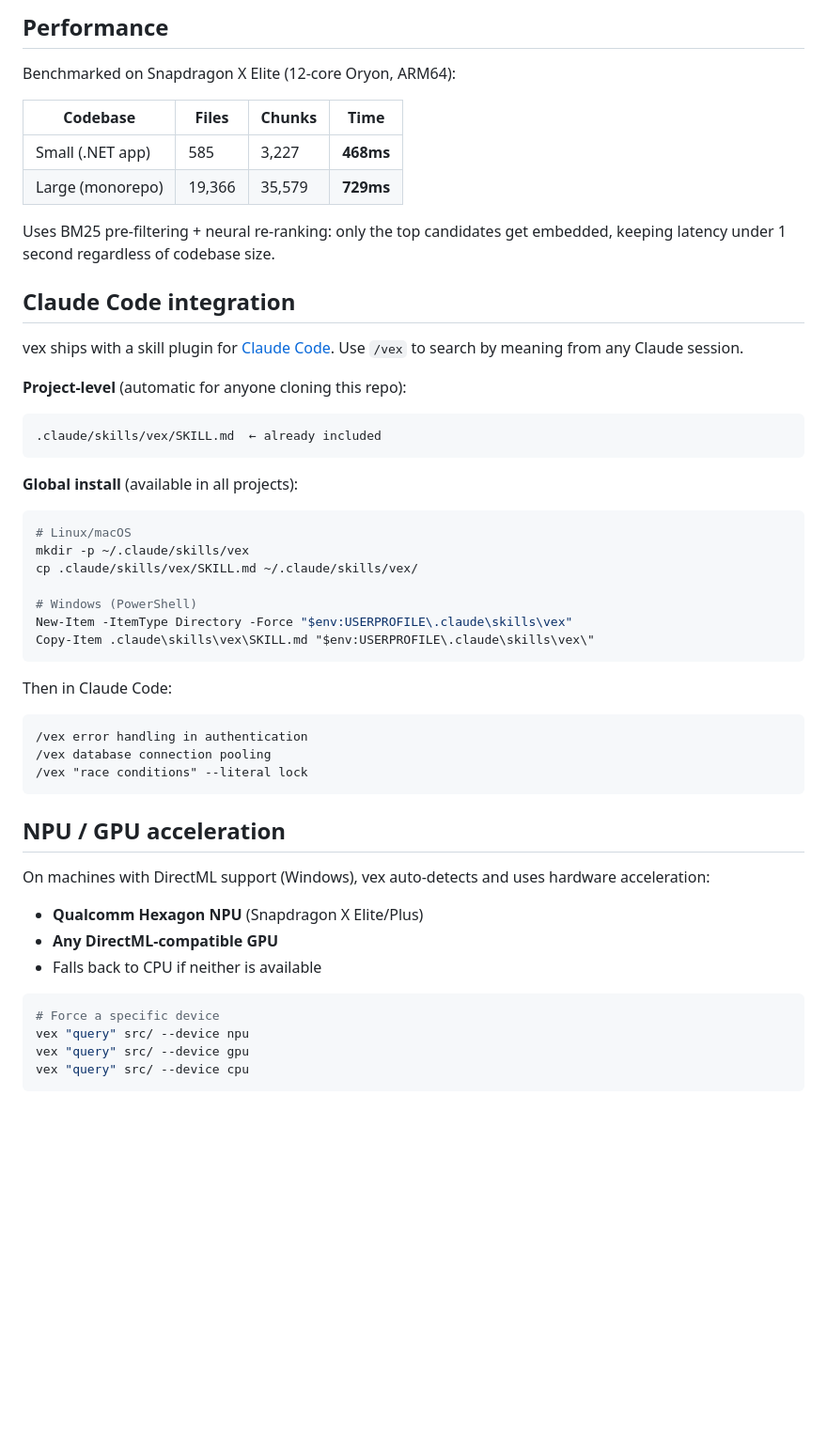
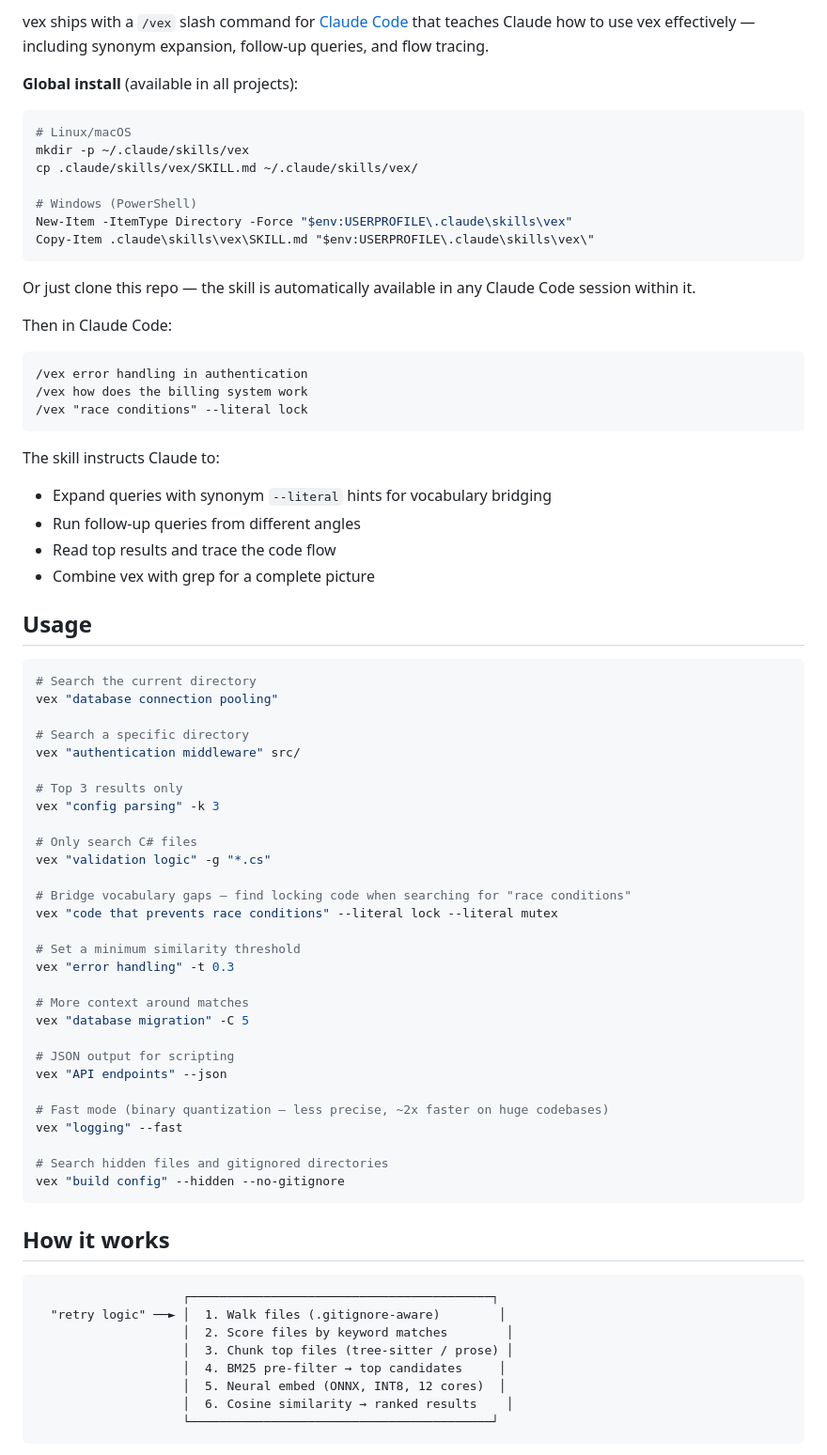
Before and after one commit to calumjs/vex, a Markdown page: README.md, the part around one of its changes. Shown at 94% size. GitHub-like rendering; blank space fills up the shorter version.

````diff
--- a/README.md
+++ b/README.md
@@ -84,22 +56,4 @@ Files ──► Chunk (tree-sitter) ──► Embed (ONNX) ──►──┘
-## Performance
-
-Benchmarked on Snapdragon X Elite (12-core Oryon, ARM64):
-
-| Codebase | Files | Chunks | Time |
-|----------|-------|--------|------|
-| Small (.NET app) | 585 | 3,227 | **468ms** |
-| Large (monorepo) | 19,366 | 35,579 | **729ms** |
-
-Uses BM25 pre-filtering + neural re-ranking: only the top candidates get embedded, keeping latency under 1 second regardless of codebase size.
-
-## Claude Code integration
-
-vex ships with a skill plugin for [Claude Code](https://claude.com/claude-code). Use `/vex` to search by meaning from any Claude session.
-
-**Project-level** (automatic for anyone cloning this repo):
-```
-.claude/skills/vex/SKILL.md  ← already included
-```
+vex ships with a `/vex` slash command for [Claude Code](https://claude.com/claude-code) that teaches Claude how to use vex effectively — including synonym expansion, follow-up queries, and flow tracing.
 
 **Global install** (available in all projects):
 ```bash
@@ -112,24 +66,65 @@ New-Item -ItemType Directory -Force "$env:USERPROFILE\.claude\skills\vex"
 Copy-Item .claude\skills\vex\SKILL.md "$env:USERPROFILE\.claude\skills\vex\"
 ```
 
+Or just clone this repo — the skill is automatically available in any Claude Code session within it.
+
 Then in Claude Code:
 ```
 /vex error handling in authentication
-/vex database connection pooling
+/vex how does the billing system work
 /vex "race conditions" --literal lock
 ```
 
-## NPU / GPU acceleration
+The skill instructs Claude to:
+- Expand queries with synonym `--literal` hints for vocabulary bridging
+- Run follow-up queries from different angles
+- Read top results and trace the code flow
+- Combine vex with grep for a complete picture
 
-On machines with DirectML support (Windows), vex auto-detects and uses hardware acceleration:
-
-- **Qualcomm Hexagon NPU** (Snapdragon X Elite/Plus)
-- **Any DirectML-compatible GPU**
-- Falls back to CPU if neither is available
+## Usage
 
 ```bash
-# Force a specific device
-vex "query" src/ --device npu
-vex "query" src/ --device gpu
-vex "query" src/ --device cpu
+# Search the current directory
+vex "database connection pooling"
+
+# Search a specific directory
+vex "authentication middleware" src/
+
+# Top 3 results only
+vex "config parsing" -k 3
+
+# Only search C# files
+vex "validation logic" -g "*.cs"
+
+# Bridge vocabulary gaps — find locking code when searching for "race conditions"
+vex "code that prevents race conditions" --literal lock --literal mutex
+
+# Set a minimum similarity threshold
+vex "error handling" -t 0.3
+
+# More context around matches
+vex "database migration" -C 5
+
+# JSON output for scripting
+vex "API endpoints" --json
+
+# Fast mode (binary quantization — less precise, ~2x faster on huge codebases)
+vex "logging" --fast
+
+# Search hidden files and gitignored directories
+vex "build config" --hidden --no-gitignore
 ```
+
+## How it works
+
+```
+                    ┌─────────────────────────────────────────┐
+  "retry logic" ──► │  1. Walk files (.gitignore-aware)        │
+                    │  2. Score files by keyword matches        │
+                    │  3. Chunk top files (tree-sitter / prose) │
+                    │  4. BM25 pre-filter → top candidates     │
+                    │  5. Neural embed (ONNX, INT8, 12 cores)  │
+                    │  6. Cosine similarity → ranked results    │
+                    └─────────────────────────────────────────┘
+```
+
````
Also changed, not shown: other parts of README.md (+57 -61 lines).
